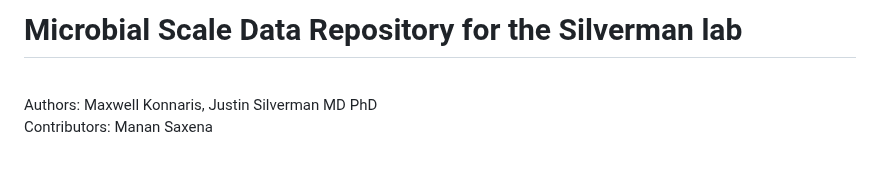
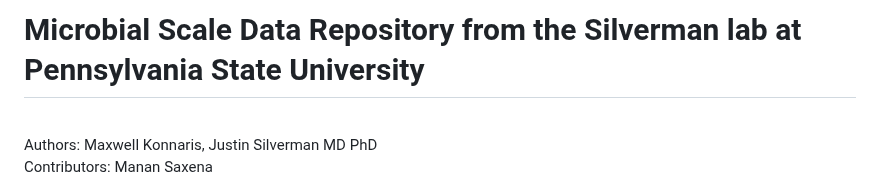
Before and after one commit to Silverman-Lab/mutt, a Markdown page: README.md, the part around the change. Rendered like a GitHub page; blank space fills up the shorter version.

```diff
--- a/README.md
+++ b/README.md
@@ -1,4 +1,4 @@
-# Microbial Scale Data Repository for the Silverman lab
+# Microbial Scale Data Repository from the Silverman lab at Pennsylvania State University
 <br>
 Authors: Maxwell Konnaris, Justin Silverman MD PhD <br>
 Contributors: Manan Saxena <br>
```
